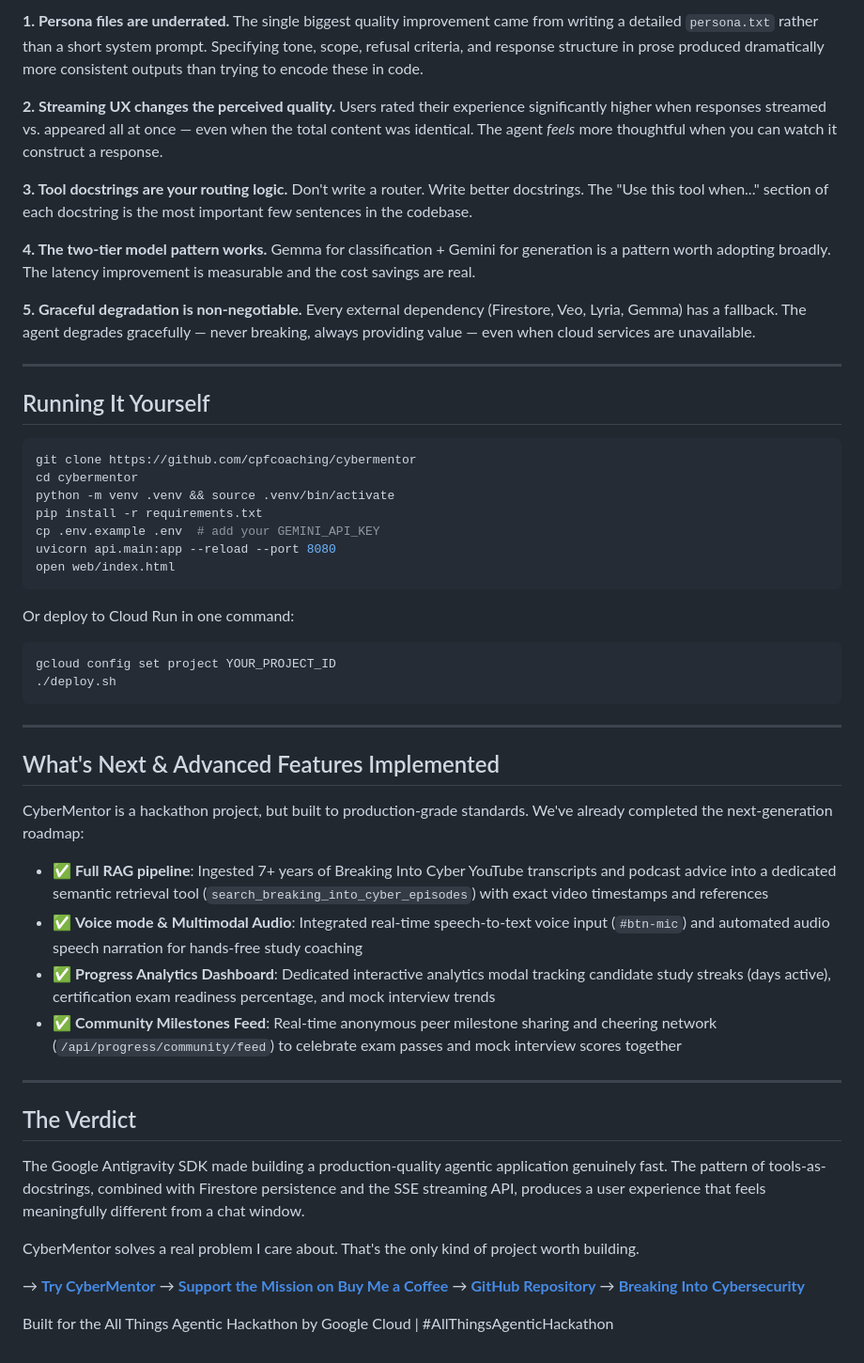
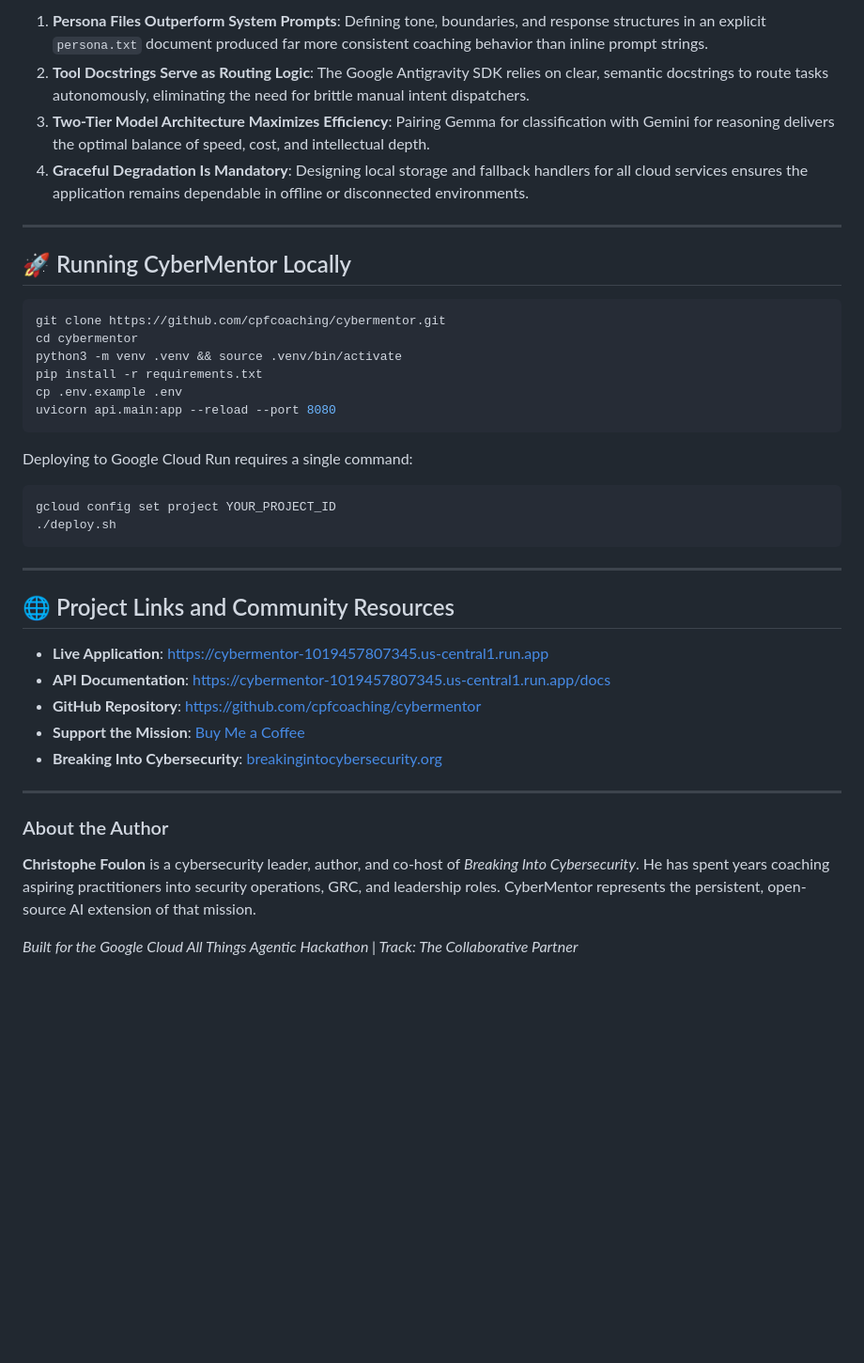
Before and after one commit to cpfcoaching/cybermentor, a Markdown page: submission/blog_post.md, the part around one of its changes. Shown at 94% size. Rendered like a GitHub page; blank space fills up the shorter version.

````diff
--- a/submission/blog_post.md
+++ b/submission/blog_post.md
@@ -201,29 +170,23 @@ This context is injected into the conversation, and Gemini uses it to craft a pe
 
-**1. Persona files are underrated.** The single biggest quality improvement came from writing a detailed `persona.txt` rather than a short system prompt. Specifying tone, scope, refusal criteria, and response structure in prose produced dramatically more consistent outputs than trying to encode these in code.
-
-**2. Streaming UX changes the perceived quality.** Users rated their experience significantly higher when responses streamed vs. appeared all at once — even when the total content was identical. The agent *feels* more thoughtful when you can watch it construct a response.
-
-**3. Tool docstrings are your routing logic.** Don't write a router. Write better docstrings. The "Use this tool when..." section of each docstring is the most important few sentences in the codebase.
-
-**4. The two-tier model pattern works.** Gemma for classification + Gemini for generation is a pattern worth adopting broadly. The latency improvement is measurable and the cost savings are real.
-
-**5. Graceful degradation is non-negotiable.** Every external dependency (Firestore, Veo, Lyria, Gemma) has a fallback. The agent degrades gracefully — never breaking, always providing value — even when cloud services are unavailable.
+1. **Persona Files Outperform System Prompts**: Defining tone, boundaries, and response structures in an explicit `persona.txt` document produced far more consistent coaching behavior than inline prompt strings.
+2. **Tool Docstrings Serve as Routing Logic**: The Google Antigravity SDK relies on clear, semantic docstrings to route tasks autonomously, eliminating the need for brittle manual intent dispatchers.
+3. **Two-Tier Model Architecture Maximizes Efficiency**: Pairing Gemma for classification with Gemini for reasoning delivers the optimal balance of speed, cost, and intellectual depth.
+4. **Graceful Degradation Is Mandatory**: Designing local storage and fallback handlers for all cloud services ensures the application remains dependable in offline or disconnected environments.
 
 ---
 
-## Running It Yourself
+## 🚀 Running CyberMentor Locally
 
 ```bash
-git clone https://github.com/cpfcoaching/cybermentor
+git clone https://github.com/cpfcoaching/cybermentor.git
 cd cybermentor
-python -m venv .venv && source .venv/bin/activate
+python3 -m venv .venv && source .venv/bin/activate
 pip install -r requirements.txt
-cp .env.example .env  # add your GEMINI_API_KEY
+cp .env.example .env
 uvicorn api.main:app --reload --port 8080
-open web/index.html
 ```
 
-Or deploy to Cloud Run in one command:
+Deploying to Google Cloud Run requires a single command:
 
 ```bash
 gcloud config set project YOUR_PROJECT_ID
@@ -232,26 +195,18 @@ gcloud config set project YOUR_PROJECT_ID
 
 ---
 
-## What's Next & Advanced Features Implemented
+## 🌐 Project Links and Community Resources
 
-CyberMentor is a hackathon project, but built to production-grade standards. We've already completed the next-generation roadmap:
-
-- ✅ **Full RAG pipeline**: Ingested 7+ years of Breaking Into Cyber YouTube transcripts and podcast advice into a dedicated semantic retrieval tool (`search_breaking_into_cyber_episodes`) with exact video timestamps and references
-- ✅ **Voice mode & Multimodal Audio**: Integrated real-time speech-to-text voice input (`#btn-mic`) and automated audio speech narration for hands-free study coaching
-- ✅ **Progress Analytics Dashboard**: Dedicated interactive analytics modal tracking candidate study streaks (days active), certification exam readiness percentage, and mock interview trends
-- ✅ **Community Milestones Feed**: Real-time anonymous peer milestone sharing and cheering network (`/api/progress/community/feed`) to celebrate exam passes and mock interview scores together
+- **Live Application**: [https://cybermentor-1019457807345.us-central1.run.app](https://cybermentor-1019457807345.us-central1.run.app)
+- **API Documentation**: [https://cybermentor-1019457807345.us-central1.run.app/docs](https://cybermentor-1019457807345.us-central1.run.app/docs)
+- **GitHub Repository**: [https://github.com/cpfcoaching/cybermentor](https://github.com/cpfcoaching/cybermentor)
+- **Support the Mission**: [Buy Me a Coffee](https://www.buymeacoffee.com/cpf_coaching)
+- **Breaking Into Cybersecurity**: [breakingintocybersecurity.org](https://breakingintocybersecurity.org)
 
 ---
 
-## The Verdict
+### About the Author
 
-The Google Antigravity SDK made building a production-quality agentic application genuinely fast. The pattern of tools-as-docstrings, combined with Firestore persistence and the SSE streaming API, produces a user experience that feels meaningfully different from a chat window.
+**Christophe Foulon** is a cybersecurity leader, author, and co-host of *Breaking Into Cybersecurity*. He has spent years coaching aspiring practitioners into security operations, GRC, and leadership roles. CyberMentor represents the persistent, open-source AI extension of that mission.
 
-CyberMentor solves a real problem I care about. That's the only kind of project worth building.
-
-→ **[Try CyberMentor](https://cybermentor-1019457807345.us-central1.run.app)**
-→ **[Support the Mission on Buy Me a Coffee](https://www.buymeacoffee.com/cpf_coaching)**
-→ **[GitHub Repository](https://github.com/cpfcoaching/cybermentor)**
-→ **[Breaking Into Cybersecurity](https://breakingintocybersecurity.org)**
-
-Built for the All Things Agentic Hackathon by Google Cloud | #AllThingsAgenticHackathon
+*Built for the Google Cloud All Things Agentic Hackathon | Track: The Collaborative Partner*
````
Also changed, not shown: other parts of submission/blog_post.md (+61 -92 lines), submission/launch_marketing_kit.md (+22 -22 lines), submission/social_media.md (+84 -110 lines).
